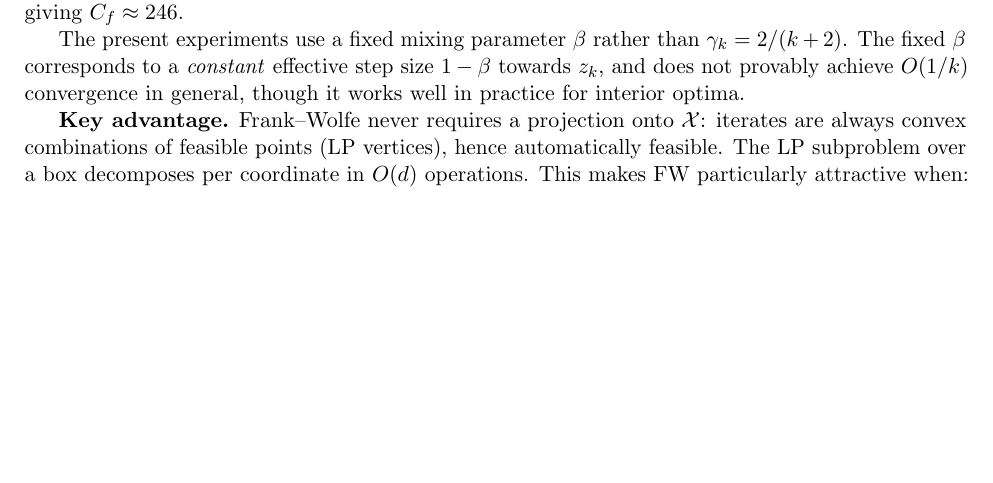
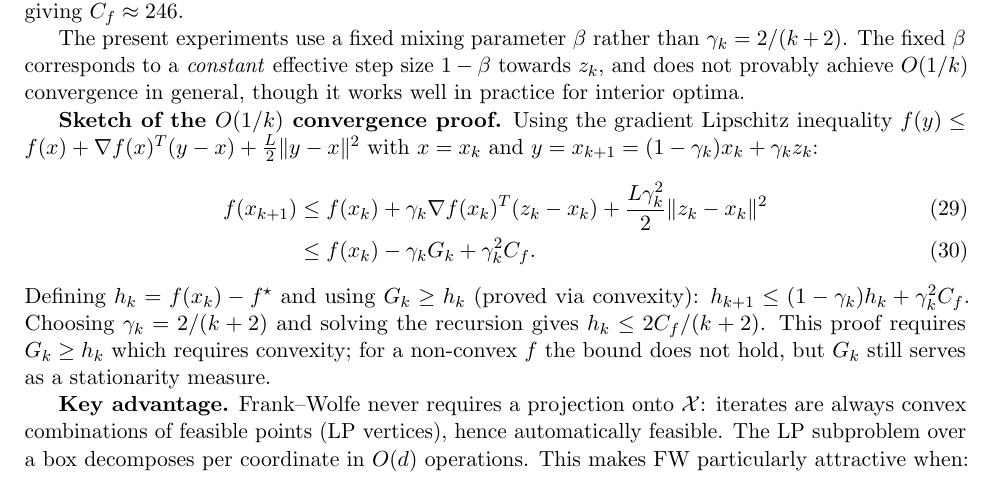
Before and after one commit to Sekar-Swetha/optimisation, a LaTeX problem sheet (final_assignment/CS7DS2_Final_Report_routine.tex): part of page 46 of 57, cut so that both start at the same text, the shorter picture padded with empty space. Compiled offline with pdfLaTeX.

Commit message:
routine pass 14: Frank-Wolfe convergence proof sketch + align block
- Add O(1/k) convergence proof sketch for FW: Lipschitz descent lemma,
  gap bound G_k >= h_k via convexity, recursion solution h_k <= 2Cf/(k+2)
- Note that proof requires convexity; non-convex extension uses G_k as
  stationarity measure rather than optimality gap

https://claude.ai/code/session_01WYKCHW1eDxkGd3zZP5FGrT

```diff
--- a/final_assignment/CS7DS2_Final_Report_routine.tex
+++ b/final_assignment/CS7DS2_Final_Report_routine.tex
@@ -1133,6 +1133,13 @@ The quantity $C_f = \frac{L}{2}\mathrm{diam}(\mathcal{X})^2$ is the ``curvature
 
 The present experiments use a fixed mixing parameter $\beta$ rather than $\gamma_k = 2/(k+2)$. The fixed $\beta$ corresponds to a \emph{constant} effective step size $1-\beta$ towards $z_k$, and does not provably achieve $O(1/k)$ convergence in general, though it works well in practice for interior optima.
 
+\textbf{Sketch of the $O(1/k)$ convergence proof.} Using the gradient Lipschitz inequality $f(y) \leq f(x) + \nabla f(x)^T(y-x) + \frac{L}{2}\|y-x\|^2$ with $x = x_k$ and $y = x_{k+1} = (1-\gamma_k)x_k + \gamma_k z_k$:
+\begin{align}
+f(x_{k+1}) &\leq f(x_k) + \gamma_k \nabla f(x_k)^T(z_k - x_k) + \frac{L\gamma_k^2}{2}\|z_k - x_k\|^2 \\
+&\leq f(x_k) - \gamma_k G_k + \gamma_k^2 C_f.
+\end{align}
+Defining $h_k = f(x_k) - f^{\star}$ and using $G_k \geq h_k$ (proved via convexity): $h_{k+1} \leq (1-\gamma_k)h_k + \gamma_k^2 C_f$. Choosing $\gamma_k = 2/(k+2)$ and solving the recursion gives $h_k \leq 2C_f/(k+2)$. This proof requires $G_k \geq h_k$ which requires convexity; for a non-convex $f$ the bound does not hold, but $G_k$ still serves as a stationarity measure.
+
 \textbf{Key advantage.} Frank--Wolfe never requires a projection onto $\mathcal{X}$: iterates are always convex combinations of feasible points (LP vertices), hence automatically feasible. The LP subproblem over a box decomposes per coordinate in $O(d)$ operations. This makes FW particularly attractive when:
 \begin{enumerate}[nosep]
 \item Projections are expensive (e.g., nuclear norm ball requiring $O(n^3)$ SVD computations).
```
